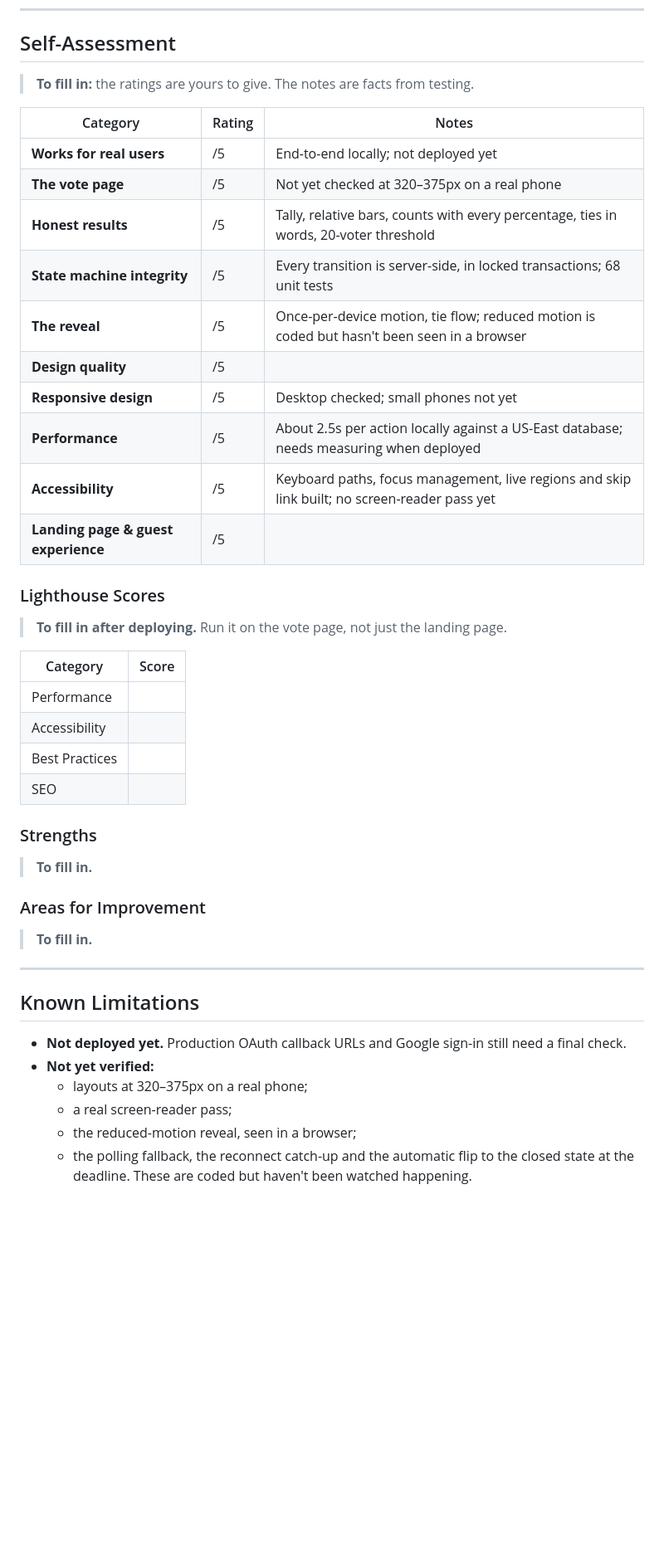
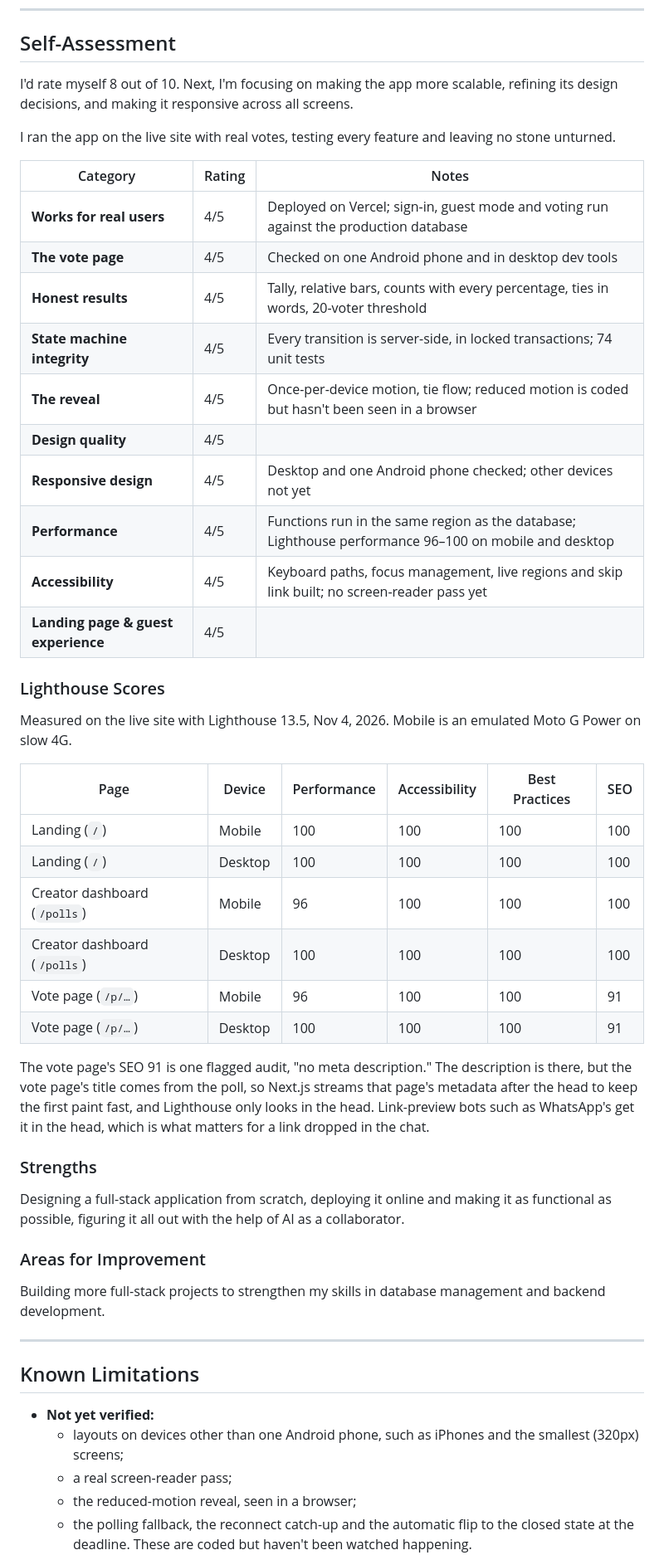
Before and after one commit to Iyanu22/poll-creator-app, a Markdown page: README.md, the part around one of its changes. Shown at 83% size. Rendered like a GitHub page; blank space fills up the shorter version.

Commit message:
Finish the README for submission
Live URL, screenshot, Lighthouse scores for the landing, dashboard and
vote pages, self-assessment, and the development journey.

Co-Authored-By: Claude Opus 5.5 <noreply@anthropic.com>

```diff
--- a/README.md
+++ b/README.md
@@ -177,47 +182,52 @@ Planned, not built yet. The link preview image for a poll is still to come.
 
 ## Self-Assessment
 
-> **To fill in:** the ratings are yours to give. The notes are facts from testing.
+I'd rate myself 8 out of 10. Next, I'm focusing on making the app more scalable, refining its design decisions, and making it responsive across all screens.
+
+I ran the app on the live site with real votes, testing every feature and leaving no stone unturned.
 
 | Category | Rating | Notes |
 |----------|--------|-------|
-| **Works for real users** | /5 | End-to-end locally; not deployed yet |
-| **The vote page** | /5 | Not yet checked at 320–375px on a real phone |
-| **Honest results** | /5 | Tally, relative bars, counts with every percentage, ties in words, 20-voter threshold |
-| **State machine integrity** | /5 | Every transition is server-side, in locked transactions; 68 unit tests |
-| **The reveal** | /5 | Once-per-device motion, tie flow; reduced motion is coded but hasn't been seen in a browser |
-| **Design quality** | /5 | |
-| **Responsive design** | /5 | Desktop checked; small phones not yet |
-| **Performance** | /5 | About 2.5s per action locally against a US-East database; needs measuring when deployed |
-| **Accessibility** | /5 | Keyboard paths, focus management, live regions and skip link built; no screen-reader pass yet |
-| **Landing page & guest experience** | /5 | |
+| **Works for real users** | 4/5 | Deployed on Vercel; sign-in, guest mode and voting run against the production database |
+| **The vote page** | 4/5 | Checked on one Android phone and in desktop dev tools |
+| **Honest results** | 4/5 | Tally, relative bars, counts with every percentage, ties in words, 20-voter threshold |
+| **State machine integrity** | 4/5 | Every transition is server-side, in locked transactions; 74 unit tests |
+| **The reveal** | 4/5 | Once-per-device motion, tie flow; reduced motion is coded but hasn't been seen in a browser |
+| **Design quality** | 4/5 | |
+| **Responsive design** | 4/5 | Desktop and one Android phone checked; other devices not yet |
+| **Performance** | 4/5 | Functions run in the same region as the database; Lighthouse performance 96–100 on mobile and desktop |
+| **Accessibility** | 4/5 | Keyboard paths, focus management, live regions and skip link built; no screen-reader pass yet |
+| **Landing page & guest experience** | 4/5 | |
 
 ### Lighthouse Scores
 
-> **To fill in after deploying.** Run it on the vote page, not just the landing page.
+Measured on the live site with Lighthouse 13.5, Nov 4, 2026. Mobile is an emulated Moto G Power on slow 4G.
 
-| Category | Score |
-|----------|-------|
-| Performance | |
-| Accessibility | |
-| Best Practices | |
-| SEO | |
+| Page | Device | Performance | Accessibility | Best Practices | SEO |
+|------|--------|-------------|---------------|----------------|-----|
+| Landing (`/`) | Mobile | 100 | 100 | 100 | 100 |
+| Landing (`/`) | Desktop | 100 | 100 | 100 | 100 |
+| Creator dashboard (`/polls`) | Mobile | 96 | 100 | 100 | 100 |
+| Creator dashboard (`/polls`) | Desktop | 100 | 100 | 100 | 100 |
+| Vote page (`/p/…`) | Mobile | 96 | 100 | 100 | 91 |
+| Vote page (`/p/…`) | Desktop | 100 | 100 | 100 | 91 |
+
+The vote page's SEO 91 is one flagged audit, "no meta description." The description is there, but the vote page's title comes from the poll, so Next.js streams that page's metadata after the head to keep the first paint fast, and Lighthouse only looks in the head. Link-preview bots such as WhatsApp's get it in the head, which is what matters for a link dropped in the chat.
 
 ### Strengths
 
-> **To fill in.**
+Designing a full-stack application from scratch, deploying it online and making it as functional as possible, figuring it all out with the help of AI as a collaborator.
 
 ### Areas for Improvement
 
-> **To fill in.**
+Building more full-stack projects to strengthen my skills in database management and backend development.
 
 ---
 
 ## Known Limitations
 
-- **Not deployed yet.** Production OAuth callback URLs and Google sign-in still need a final check.
 - **Not yet verified:**
-  - layouts at 320–375px on a real phone;
+  - layouts on devices other than one Android phone, such as iPhones and the smallest (320px) screens;
   - a real screen-reader pass;
   - the reduced-motion reveal, seen in a browser;
   - the polling fallback, the reconnect catch-up and the automatic flip to the closed state at the deadline. These are coded but haven't been watched happening.
```
Also changed, not shown: other parts of README.md (+17 -12 lines), poll-creator-app.png (added).
